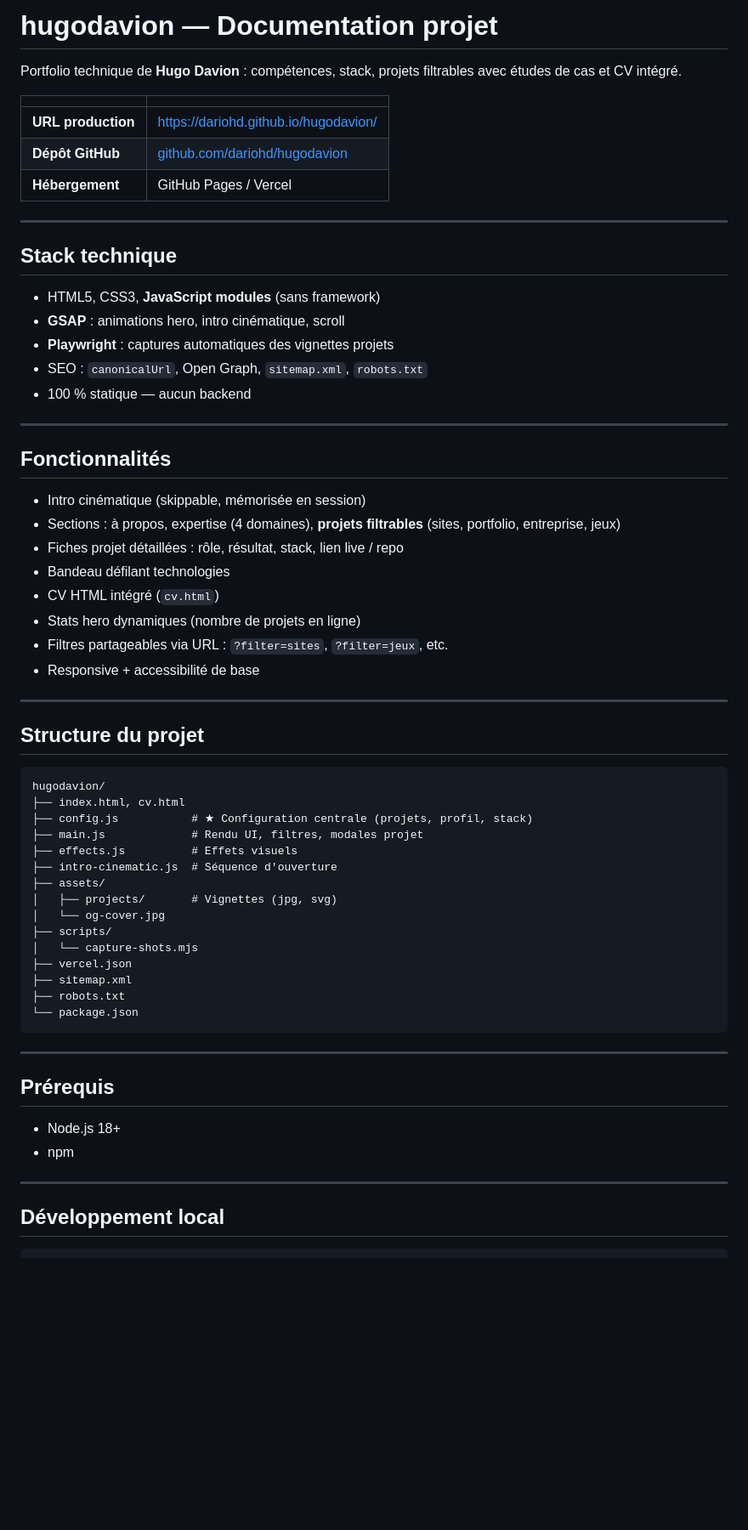
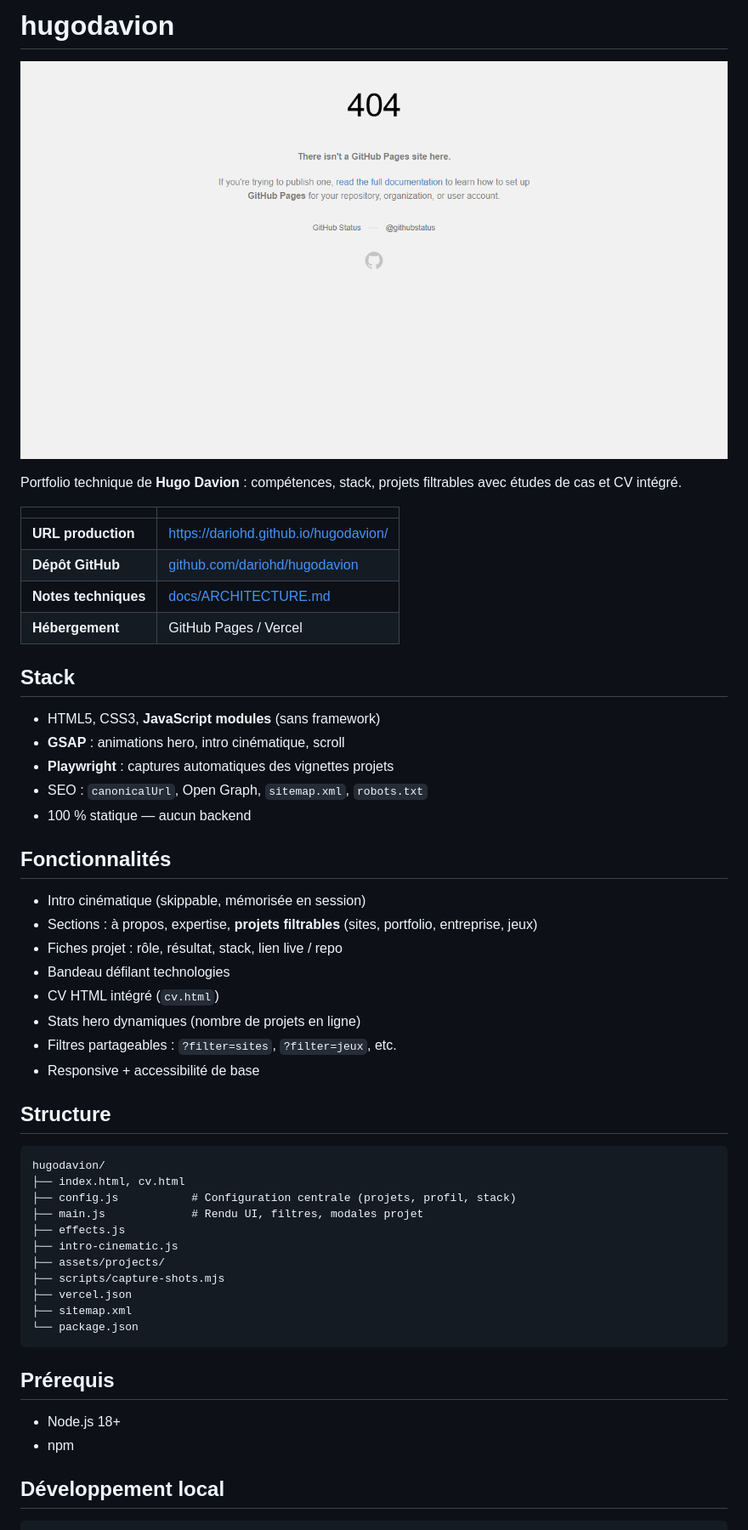
Before and after one commit to dariohd/hugodavion, a Markdown page: README.md, the part around the change printed below. Shown: that part at 85% size. Rendered like a GitHub page; pictures changed too: docs/screenshot.png (added); blank space fills up the shorter version.

Commit message:
Update README and add technical notes with screenshot.

````diff
--- a/README.md
+++ b/README.md
@@ -1,4 +1,6 @@
-# hugodavion — Documentation projet
+# hugodavion
+
+![dariohd.github.io/hugodavion](docs/screenshot.png)
 
 Portfolio technique de **Hugo Davion** : compétences, stack, projets filtrables avec études de cas et CV intégré.
 
@@ -6,11 +8,10 @@ Portfolio technique de **Hugo Davion** : compétences, stack, projets filtrables
 |---|---|
 | **URL production** | https://dariohd.github.io/hugodavion/ |
 | **Dépôt GitHub** | [github.com/dariohd/hugodavion](https://github.com/dariohd/hugodavion) |
+| **Notes techniques** | [docs/ARCHITECTURE.md](docs/ARCHITECTURE.md) |
 | **Hébergement** | GitHub Pages / Vercel |
 
----
-
-## Stack technique
+## Stack
 
 - HTML5, CSS3, **JavaScript modules** (sans framework)
 - **GSAP** : animations hero, intro cinématique, scroll
@@ -18,49 +19,37 @@ Portfolio technique de **Hugo Davion** : compétences, stack, projets filtrables
 - SEO : `canonicalUrl`, Open Graph, `sitemap.xml`, `robots.txt`
 - 100 % statique — aucun backend
 
----
-
 ## Fonctionnalités
 
 - Intro cinématique (skippable, mémorisée en session)
-- Sections : à propos, expertise (4 domaines), **projets filtrables** (sites, portfolio, entreprise, jeux)
-- Fiches projet détaillées : rôle, résultat, stack, lien live / repo
+- Sections : à propos, expertise, **projets filtrables** (sites, portfolio, entreprise, jeux)
+- Fiches projet : rôle, résultat, stack, lien live / repo
 - Bandeau défilant technologies
 - CV HTML intégré (`cv.html`)
 - Stats hero dynamiques (nombre de projets en ligne)
-- Filtres partageables via URL : `?filter=sites`, `?filter=jeux`, etc.
+- Filtres partageables : `?filter=sites`, `?filter=jeux`, etc.
 - Responsive + accessibilité de base
 
----
-
-## Structure du projet
+## Structure
 
 ```
 hugodavion/
 ├── index.html, cv.html
-├── config.js           # ★ Configuration centrale (projets, profil, stack)
+├── config.js           # Configuration centrale (projets, profil, stack)
 ├── main.js             # Rendu UI, filtres, modales projet
-├── effects.js          # Effets visuels
-├── intro-cinematic.js  # Séquence d'ouverture
-├── assets/
-│   ├── projects/       # Vignettes (jpg, svg)
-│   └── og-cover.jpg
-├── scripts/
-│   └── capture-shots.mjs
+├── effects.js
+├── intro-cinematic.js
+├── assets/projects/
+├── scripts/capture-shots.mjs
 ├── vercel.json
 ├── sitemap.xml
-├── robots.txt
 └── package.json
 ```
-
----
 
 ## Prérequis
 
 - Node.js 18+
 - npm
-
----
 
 ## Développement local
 
````
Also changed, not shown: other parts of README.md (+7 -21 lines), docs/ARCHITECTURE.md (added, +19 -0 lines).
